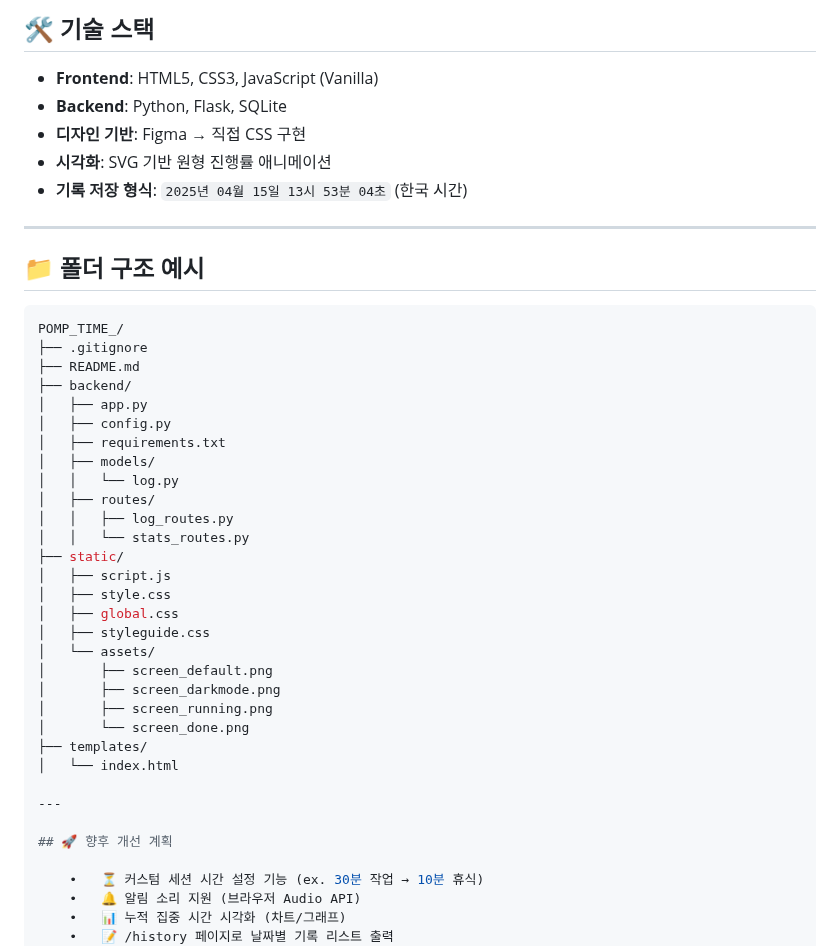
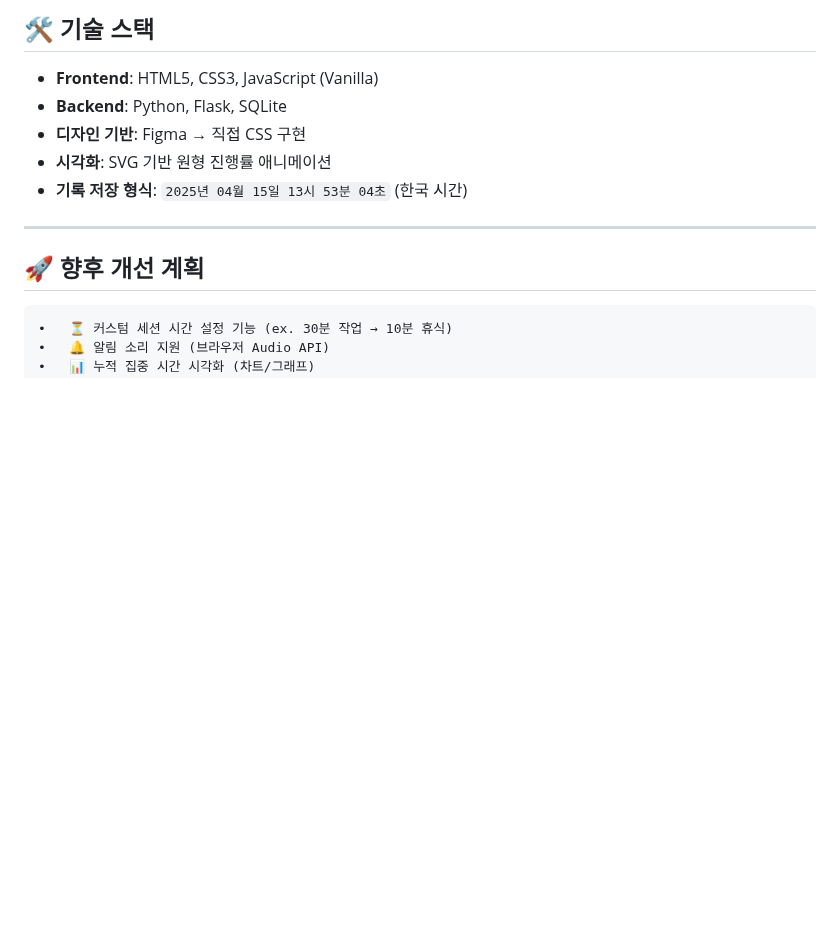
Before and after one commit to dev-parkjs/POMO_TIME, a Markdown page: README.md, the part around one of its changes. GitHub-like rendering; blank space fills up the shorter version.

````diff
--- a/README.md
+++ b/README.md
@@ -70,35 +70,6 @@ HTML, CSS, JavaScript로 타이머를 직접 구현하고, Flask 백엔드를
 - **시각화**: SVG 기반 원형 진행률 애니메이션
 - **기록 저장 형식**: `2025년 04월 15일 13시 53분 04초` (한국 시간)
 
----
-
-## 📁 폴더 구조 예시
-
-```bash
-POMP_TIME_/
-├── .gitignore
-├── README.md
-├── backend/
-│   ├── app.py
-│   ├── config.py
-│   ├── requirements.txt
-│   ├── models/
-│   │   └── log.py
-│   ├── routes/
-│   │   ├── log_routes.py
-│   │   └── stats_routes.py
-├── static/
-│   ├── script.js
-│   ├── style.css
-│   ├── global.css
-│   ├── styleguide.css
-│   └── assets/
-│       ├── screen_default.png
-│       ├── screen_darkmode.png
-│       ├── screen_running.png
-│       └── screen_done.png
-├── templates/
-│   └── index.html
 
 ---
 
````
Also changed, not shown: other parts of README.md (+1 -1 lines).
